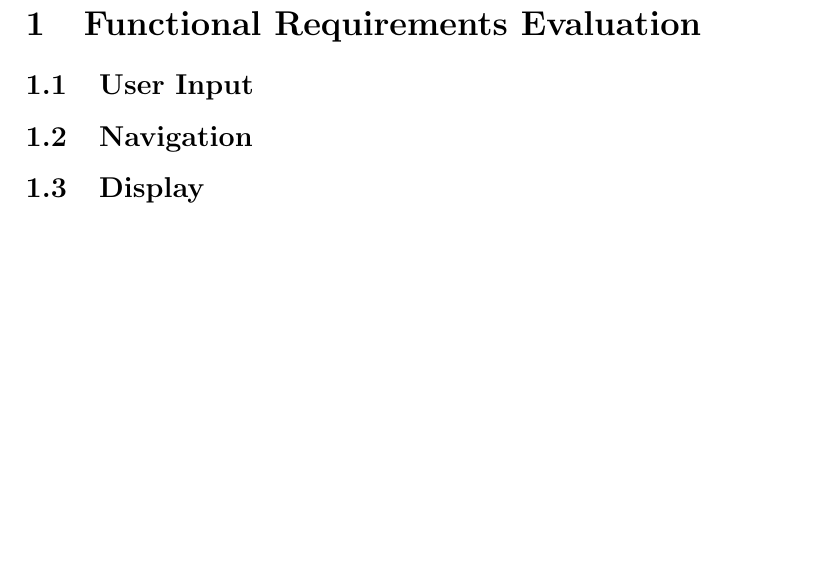
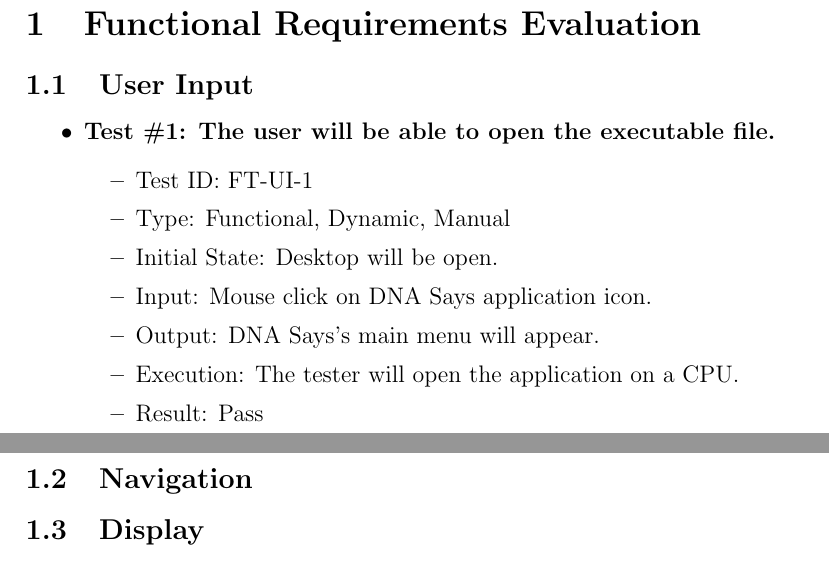
Before and after one commit to JP-Dakran/DNA_Says, a LaTeX document (Doc/TestReport/TestReport.tex): part of page 3 of 10 before the commit and two parts of pages 3 and 4 of 10 after it, the two joined at a grey line, cut so that both start at the same text, the shorter picture padded with empty space. Compiled offline with pdfLaTeX.

Commit message:
Added test 1 - functional requirement - user input

```diff
--- a/Doc/TestReport/TestReport.tex
+++ b/Doc/TestReport/TestReport.tex
@@ -53,6 +53,22 @@
 \section{Functional Requirements Evaluation}
 
 \subsection{User Input}
+
+\begin{itemize}
+
+
+\item \textbf{Test \#1: The user will be able to open the executable file.}
+\begin{itemize}
+\item Test ID: FT-UI-1
+\item Type: Functional, Dynamic, Manual
+\item Initial State: Desktop will be open.
+\item Input: Mouse click on DNA Says application icon.
+\item Output: DNA Says's main menu will appear.
+\item Execution: The tester will open the application on a CPU.
+\item Result: Pass
+\end{itemize}
+
+\end{itemize}
 
 
 \subsection{Navigation}
```
Also changed, not shown: Doc/TestReport/TestReport.pdf.
